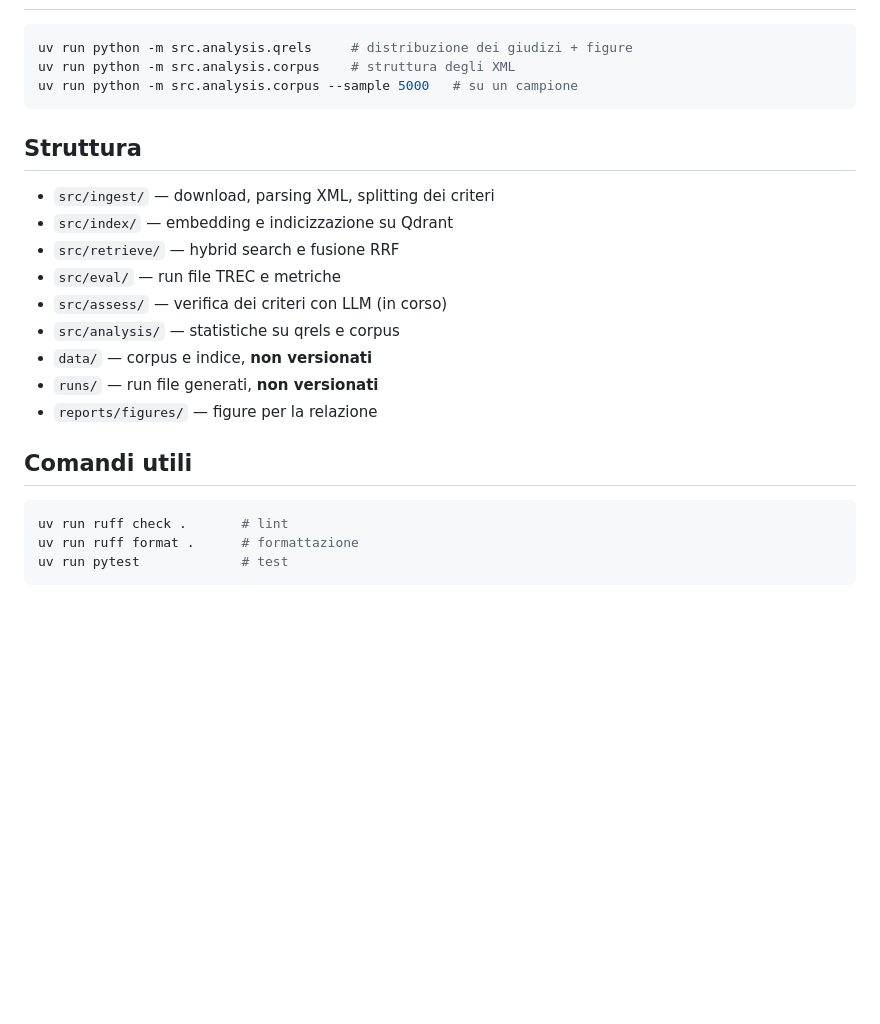
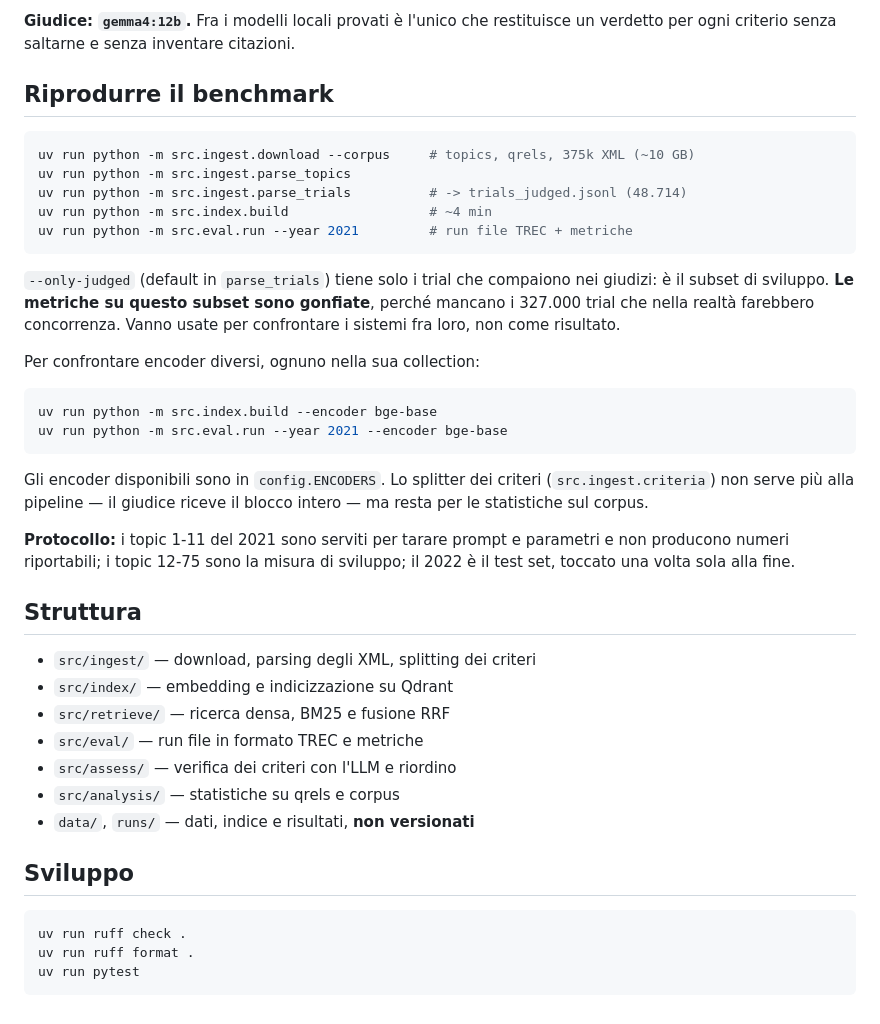
Before and after one commit to massimo-ruggiero/trial-matcher, a Markdown page: README.md, the part around one of its changes. Drawn GitHub-style; blank space fills up the shorter version.

````diff
--- a/README.md
+++ b/README.md
@@ -63,26 +99,50 @@ volta sola alla fine.
+**Giudice: `gemma4:12b`.** Fra i modelli locali provati è l'unico che restituisce
+un verdetto per ogni criterio senza saltarne e senza inventare citazioni.
+
+## Riprodurre il benchmark
 
 ```bash
-uv run python -m src.analysis.qrels     # distribuzione dei giudizi + figure
-uv run python -m src.analysis.corpus    # struttura degli XML
-uv run python -m src.analysis.corpus --sample 5000   # su un campione
+uv run python -m src.ingest.download --corpus     # topics, qrels, 375k XML (~10 GB)
+uv run python -m src.ingest.parse_topics
+uv run python -m src.ingest.parse_trials          # -> trials_judged.jsonl (48.714)
+uv run python -m src.index.build                  # ~4 min
+uv run python -m src.eval.run --year 2021         # run file TREC + metriche
 ```
+
+`--only-judged` (default in `parse_trials`) tiene solo i trial che compaiono nei
+giudizi: è il subset di sviluppo. **Le metriche su questo subset sono gonfiate**,
+perché mancano i 327.000 trial che nella realtà farebbero concorrenza. Vanno
+usate per confrontare i sistemi fra loro, non come risultato.
+
+Per confrontare encoder diversi, ognuno nella sua collection:
+
+```bash
+uv run python -m src.index.build --encoder bge-base
+uv run python -m src.eval.run --year 2021 --encoder bge-base
+```
+
+Gli encoder disponibili sono in `config.ENCODERS`. Lo splitter dei criteri
+(`src.ingest.criteria`) non serve più alla pipeline — il giudice riceve il blocco
+intero — ma resta per le statistiche sul corpus.
+
+**Protocollo:** i topic 1-11 del 2021 sono serviti per tarare prompt e parametri
+e non producono numeri riportabili; i topic 12-75 sono la misura di sviluppo; il
+2022 è il test set, toccato una volta sola alla fine.
 
 ## Struttura
 
-- `src/ingest/` — download, parsing XML, splitting dei criteri
+- `src/ingest/` — download, parsing degli XML, splitting dei criteri
 - `src/index/` — embedding e indicizzazione su Qdrant
-- `src/retrieve/` — hybrid search e fusione RRF
-- `src/eval/` — run file TREC e metriche
-- `src/assess/` — verifica dei criteri con LLM (in corso)
+- `src/retrieve/` — ricerca densa, BM25 e fusione RRF
+- `src/eval/` — run file in formato TREC e metriche
+- `src/assess/` — verifica dei criteri con l'LLM e riordino
 - `src/analysis/` — statistiche su qrels e corpus
-- `data/` — corpus e indice, **non versionati**
-- `runs/` — run file generati, **non versionati**
-- `reports/figures/` — figure per la relazione
+- `data/`, `runs/` — dati, indice e risultati, **non versionati**
 
-## Comandi utili
+## Sviluppo
 
 ```bash
-uv run ruff check .       # lint
-uv run ruff format .      # formattazione
-uv run pytest             # test
+uv run ruff check .
+uv run ruff format .
+uv run pytest
 ```
````
Also changed, not shown: other parts of README.md (+70 -34 lines).
